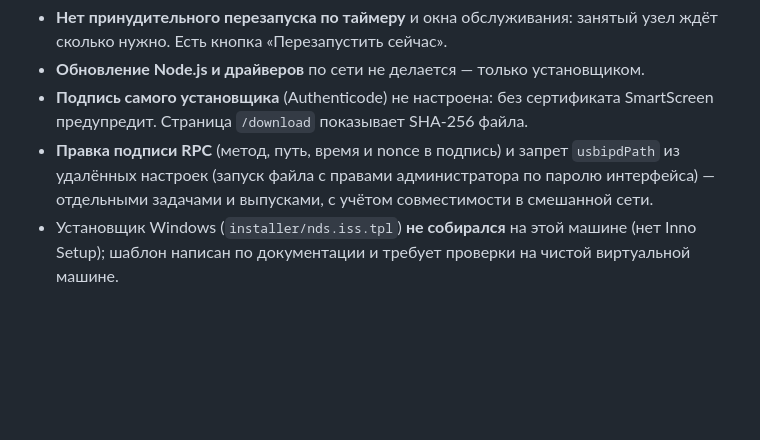
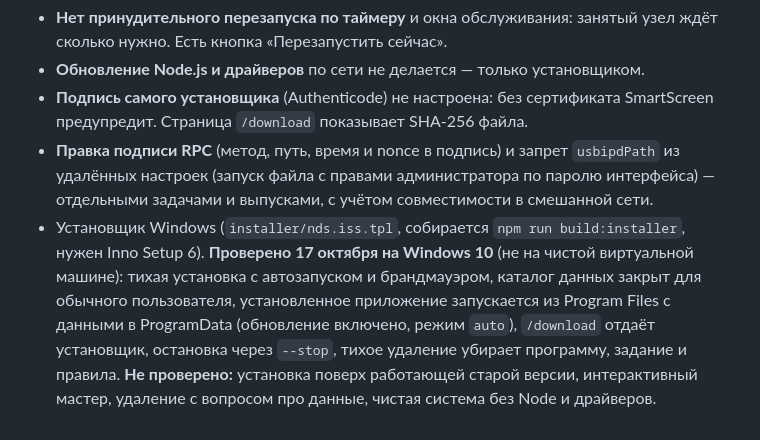
Before and after one commit to RungeKut/net-device-share, a Markdown page: docs/UPDATE.md, the part around the change. Drawn GitHub-style; blank space fills up the shorter version.

Commit message:
Документация: установщик Windows собран и проверен (установка, запуск, удаление)

```diff
--- a/docs/UPDATE.md
+++ b/docs/UPDATE.md
@@ -165,6 +165,12 @@ Ed25519, два с первого дня: `k1` — рабочий, `k2` — за
   `usbipdPath` из удалённых настроек (запуск файла с правами администратора по
   паролю интерфейса) — отдельными задачами и выпусками, с учётом
   совместимости в смешанной сети.
-- Установщик Windows (`installer/nds.iss.tpl`) **не собирался** на этой
-  машине (нет Inno Setup); шаблон написан по документации и требует
-  проверки на чистой виртуальной машине.
+- Установщик Windows (`installer/nds.iss.tpl`, собирается `npm run build:installer`,
+  нужен Inno Setup 6). **Проверено 17 октября на Windows 10** (не на чистой
+  виртуальной машине): тихая установка с автозапуском и брандмауэром, каталог
+  данных закрыт для обычного пользователя, установленное приложение запускается
+  из Program Files с данными в ProgramData (обновление включено, режим `auto`),
+  `/download` отдаёт установщик, остановка через `--stop`, тихое удаление
+  убирает программу, задание и правила. **Не проверено:** установка поверх
+  работающей старой версии, интерактивный мастер, удаление с вопросом про данные,
+  чистая система без Node и драйверов.
```
Also changed, not shown: docs/HANDOVER.md (+2 -2 lines).
